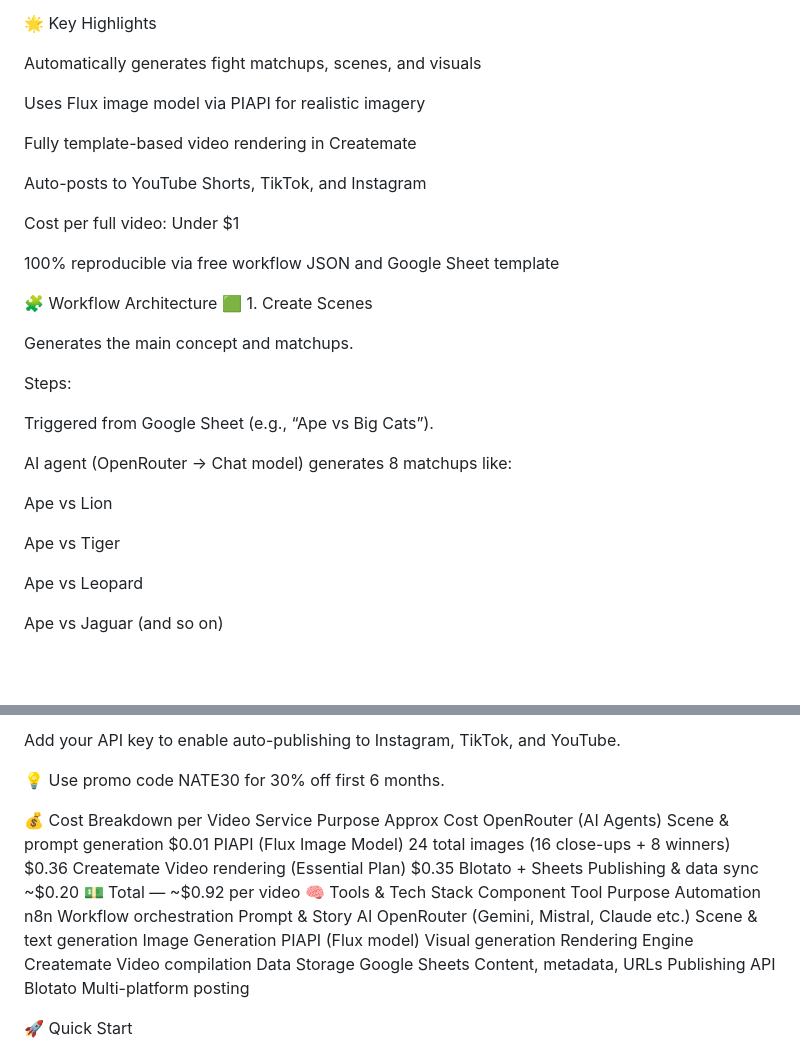
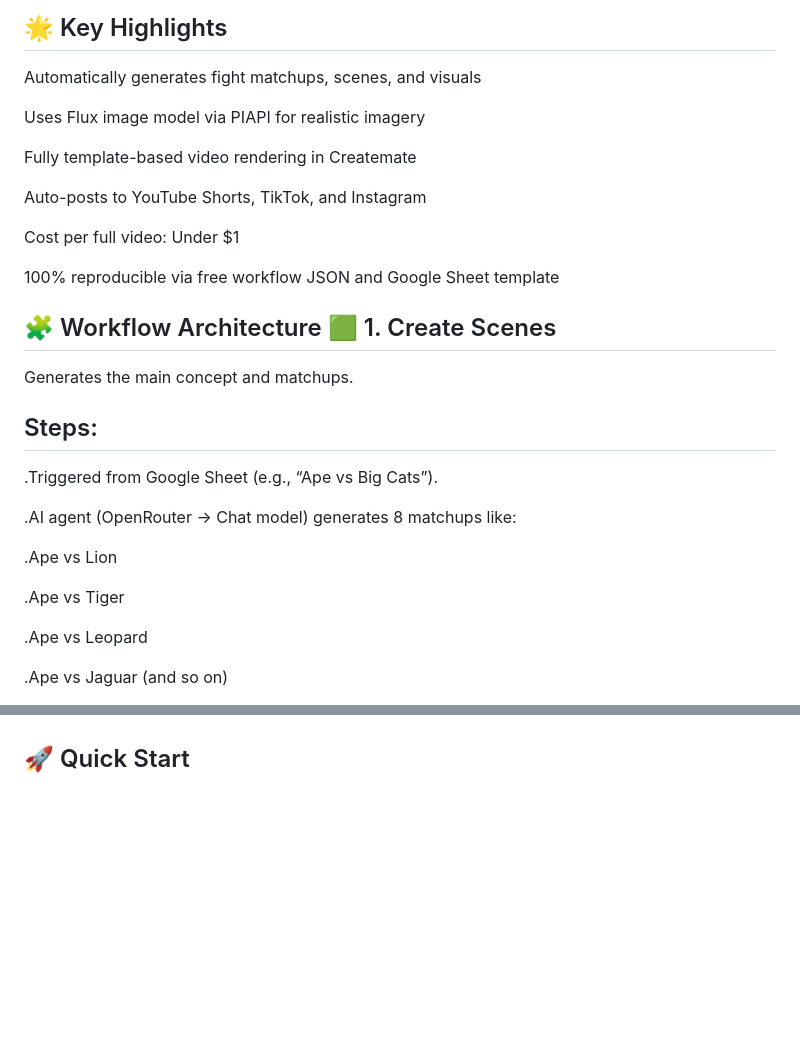
Before and after one commit to Abhishek-Aryan/Agentic-ai-training-AbhishekAryan, a Markdown page: n8n_workflows/AI_viral.video/README.md, 2 parts joined by grey strips. Rendered like a GitHub page; blank space fills up the shorter version.

Commit message:
Refactor README for clarity and formatting
Updated README.md to enhance formatting, clarify workflow steps, and improve overall readability.

```diff
--- a/n8n_workflows/AI_viral.video/README.md
+++ b/n8n_workflows/AI_viral.video/README.md
@@ -12,5 +15,5 @@ The workflow is designed and executed in n8n, and uses Google Sheets for content
 🌟 Key Highlights
-
+-----
 Automatically generates fight matchups, scenes, and visuals
 
 Uses Flux image model via PIAPI for realistic imagery
@@ -25,21 +28,21 @@ Cost per full video: Under $1
 
 🧩 Workflow Architecture
 🟩 1. Create Scenes
-
+--
 Generates the main concept and matchups.
 
 Steps:
+-
+.Triggered from Google Sheet (e.g., “Ape vs Big Cats”).
 
-Triggered from Google Sheet (e.g., “Ape vs Big Cats”).
+.AI agent (OpenRouter → Chat model) generates 8 matchups like:
 
-AI agent (OpenRouter → Chat model) generates 8 matchups like:
+.Ape vs Lion
 
-Ape vs Lion
+.Ape vs Tiger
 
-Ape vs Tiger
+.Ape vs Leopard
 
-Ape vs Leopard
-
-Ape vs Jaguar
+.Ape vs Jaguar
 (and so on)
 
@@ -134,22 +144,3 @@ Connect your Blotato
 
-Add your API key to enable auto-publishing to Instagram, TikTok, and YouTube.
-
-💡 Use promo code NATE30 for 30% off first 6 months.
-
-💰 Cost Breakdown per Video
-Service	Purpose	Approx Cost
-OpenRouter (AI Agents)	Scene & prompt generation	$0.01
-PIAPI (Flux Image Model)	24 total images (16 close-ups + 8 winners)	$0.36
-Createmate	Video rendering (Essential Plan)	$0.35
-Blotato + Sheets	Publishing & data sync	~$0.20
-💵 Total	—	~$0.92 per video
-🧠 Tools & Tech Stack
-Component	Tool	Purpose
-Automation	n8n	Workflow orchestration
-Prompt & Story AI	OpenRouter (Gemini, Mistral, Claude etc.)	Scene & text generation
-Image Generation	PIAPI (Flux model)	Visual generation
-Rendering Engine	Createmate	Video compilation
-Data Storage	Google Sheets	Content, metadata, URLs
-Publishing API	Blotato	Multi-platform posting
 
 🚀 Quick Start
```
Also changed, not shown: other parts of n8n_workflows/AI_viral.video/README.md (+68 -55 lines).
